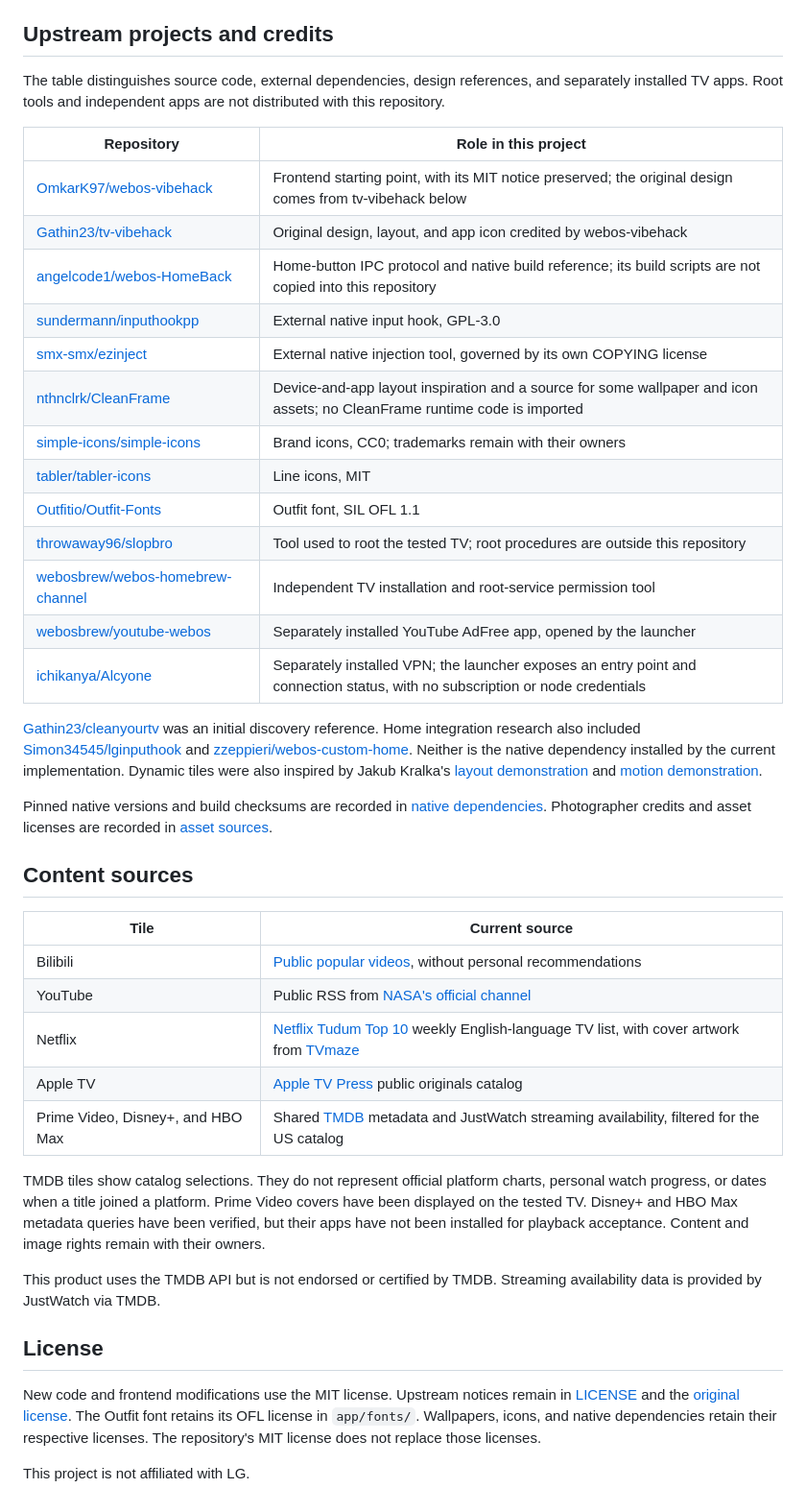
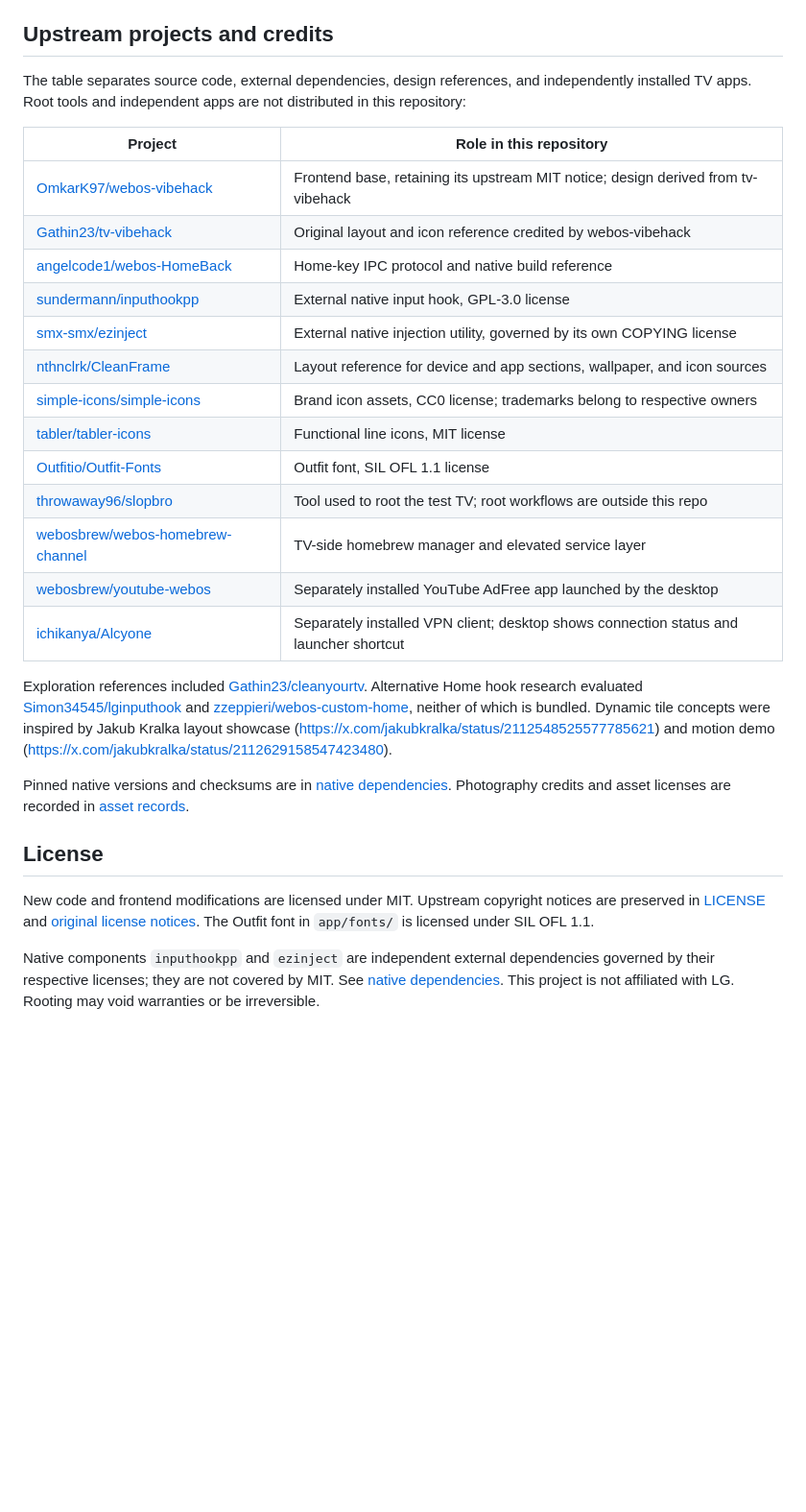
Before and after one commit to RealRayTan/clean-webos-launcher, a Markdown page: README.en.md, the part around one of its changes. Shown at 96% size. Rendered like a GitHub page; blank space fills up the shorter version.

```diff
--- a/README.en.md
+++ b/README.en.md
@@ -84,44 +103,30 @@ bash -n scripts/build.sh service/autostart.sh
 
 ## Upstream projects and credits
 
-The table distinguishes source code, external dependencies, design references, and separately installed TV apps. Root tools and independent apps are not distributed with this repository.
+The table separates source code, external dependencies, design references, and independently installed TV apps. Root tools and independent apps are not distributed in this repository:
 
-| Repository | Role in this project |
+| Project | Role in this repository |
 |---|---|
-| [OmkarK97/webos-vibehack](https://github.com/OmkarK97/webos-vibehack) | Frontend starting point, with its MIT notice preserved; the original design comes from tv-vibehack below |
-| [Gathin23/tv-vibehack](https://github.com/Gathin23/tv-vibehack) | Original design, layout, and app icon credited by webos-vibehack |
-| [angelcode1/webos-HomeBack](https://github.com/angelcode1/webos-HomeBack) | Home-button IPC protocol and native build reference; its build scripts are not copied into this repository |
-| [sundermann/inputhookpp](https://github.com/sundermann/inputhookpp) | External native input hook, GPL-3.0 |
-| [smx-smx/ezinject](https://github.com/smx-smx/ezinject) | External native injection tool, governed by its own COPYING license |
-| [nthnclrk/CleanFrame](https://github.com/nthnclrk/CleanFrame) | Device-and-app layout inspiration and a source for some wallpaper and icon assets; no CleanFrame runtime code is imported |
-| [simple-icons/simple-icons](https://github.com/simple-icons/simple-icons) | Brand icons, CC0; trademarks remain with their owners |
-| [tabler/tabler-icons](https://github.com/tabler/tabler-icons) | Line icons, MIT |
-| [Outfitio/Outfit-Fonts](https://github.com/Outfitio/Outfit-Fonts) | Outfit font, SIL OFL 1.1 |
-| [throwaway96/slopbro](https://github.com/throwaway96/slopbro) | Tool used to root the tested TV; root procedures are outside this repository |
-| [webosbrew/webos-homebrew-channel](https://github.com/webosbrew/webos-homebrew-channel) | Independent TV installation and root-service permission tool |
-| [webosbrew/youtube-webos](https://github.com/webosbrew/youtube-webos) | Separately installed YouTube AdFree app, opened by the launcher |
-| [ichikanya/Alcyone](https://github.com/ichikanya/Alcyone) | Separately installed VPN; the launcher exposes an entry point and connection status, with no subscription or node credentials |
+| [OmkarK97/webos-vibehack](https://github.com/OmkarK97/webos-vibehack) | Frontend base, retaining its upstream MIT notice; design derived from tv-vibehack |
+| [Gathin23/tv-vibehack](https://github.com/Gathin23/tv-vibehack) | Original layout and icon reference credited by webos-vibehack |
+| [angelcode1/webos-HomeBack](https://github.com/angelcode1/webos-HomeBack) | Home-key IPC protocol and native build reference |
+| [sundermann/inputhookpp](https://github.com/sundermann/inputhookpp) | External native input hook, GPL-3.0 license |
+| [smx-smx/ezinject](https://github.com/smx-smx/ezinject) | External native injection utility, governed by its own COPYING license |
+| [nthnclrk/CleanFrame](https://github.com/nthnclrk/CleanFrame) | Layout reference for device and app sections, wallpaper, and icon sources |
+| [simple-icons/simple-icons](https://github.com/simple-icons/simple-icons) | Brand icon assets, CC0 license; trademarks belong to respective owners |
+| [tabler/tabler-icons](https://github.com/tabler/tabler-icons) | Functional line icons, MIT license |
+| [Outfitio/Outfit-Fonts](https://github.com/Outfitio/Outfit-Fonts) | Outfit font, SIL OFL 1.1 license |
+| [throwaway96/slopbro](https://github.com/throwaway96/slopbro) | Tool used to root the test TV; root workflows are outside this repo |
+| [webosbrew/webos-homebrew-channel](https://github.com/webosbrew/webos-homebrew-channel) | TV-side homebrew manager and elevated service layer |
+| [webosbrew/youtube-webos](https://github.com/webosbrew/youtube-webos) | Separately installed YouTube AdFree app launched by the desktop |
+| [ichikanya/Alcyone](https://github.com/ichikanya/Alcyone) | Separately installed VPN client; desktop shows connection status and launcher shortcut |
 
-[Gathin23/cleanyourtv](https://github.com/Gathin23/cleanyourtv) was an initial discovery reference. Home integration research also included [Simon34545/lginputhook](https://github.com/Simon34545/lginputhook) and [zzeppieri/webos-custom-home](https://github.com/zzeppieri/webos-custom-home). Neither is the native dependency installed by the current implementation. Dynamic tiles were also inspired by Jakub Kralka's [layout demonstration](https://x.com/jakubkralka/status/2112548525577785621) and [motion demonstration](https://x.com/jakubkralka/status/2112629158547423480).
+Exploration references included [Gathin23/cleanyourtv](https://github.com/Gathin23/cleanyourtv). Alternative Home hook research evaluated [Simon34545/lginputhook](https://github.com/Simon34545/lginputhook) and [zzeppieri/webos-custom-home](https://github.com/zzeppieri/webos-custom-home), neither of which is bundled. Dynamic tile concepts were inspired by Jakub Kralka layout showcase (https://x.com/jakubkralka/status/2112548525577785621) and motion demo (https://x.com/jakubkralka/status/2112629158547423480).
 
-Pinned native versions and build checksums are recorded in [native dependencies](docs/native.md). Photographer credits and asset licenses are recorded in [asset sources](app/ASSETS.md).
-
-## Content sources
-
-| Tile | Current source |
-|---|---|
-| Bilibili | [Public popular videos](https://www.bilibili.com/v/popular/all), without personal recommendations |
-| YouTube | Public RSS from [NASA's official channel](https://www.youtube.com/@NASA) |
-| Netflix | [Netflix Tudum Top 10](https://www.netflix.com/tudum/top10) weekly English-language TV list, with cover artwork from [TVmaze](https://www.tvmaze.com/api) |
-| Apple TV | [Apple TV Press](https://www.apple.com/tv-pr/originals/) public originals catalog |
-| Prime Video, Disney+, and HBO Max | Shared [TMDB](https://www.themoviedb.org/) metadata and JustWatch streaming availability, filtered for the US catalog |
-
-TMDB tiles show catalog selections. They do not represent official platform charts, personal watch progress, or dates when a title joined a platform. Prime Video covers have been displayed on the tested TV. Disney+ and HBO Max metadata queries have been verified, but their apps have not been installed for playback acceptance. Content and image rights remain with their owners.
-
-This product uses the TMDB API but is not endorsed or certified by TMDB. Streaming availability data is provided by JustWatch via TMDB.
+Pinned native versions and checksums are in [native dependencies](docs/native.md). Photography credits and asset licenses are recorded in [asset records](app/ASSETS.md).
 
 ## License
 
-New code and frontend modifications use the MIT license. Upstream notices remain in [LICENSE](LICENSE) and the [original license](licenses/webos-vibehack-MIT.txt). The Outfit font retains its OFL license in `app/fonts/`. Wallpapers, icons, and native dependencies retain their respective licenses. The repository's MIT license does not replace those licenses.
+New code and frontend modifications are licensed under MIT. Upstream copyright notices are preserved in [LICENSE](LICENSE) and [original license notices](licenses/webos-vibehack-MIT.txt). The Outfit font in `app/fonts/` is licensed under SIL OFL 1.1.
 
-This project is not affiliated with LG.
+Native components `inputhookpp` and `ezinject` are independent external dependencies governed by their respective licenses; they are not covered by MIT. See [native dependencies](docs/native.md). This project is not affiliated with LG. Rooting may void warranties or be irreversible.
```
Also changed, not shown: other parts of README.en.md (+65 -46 lines), README.md (+90 -86 lines).
